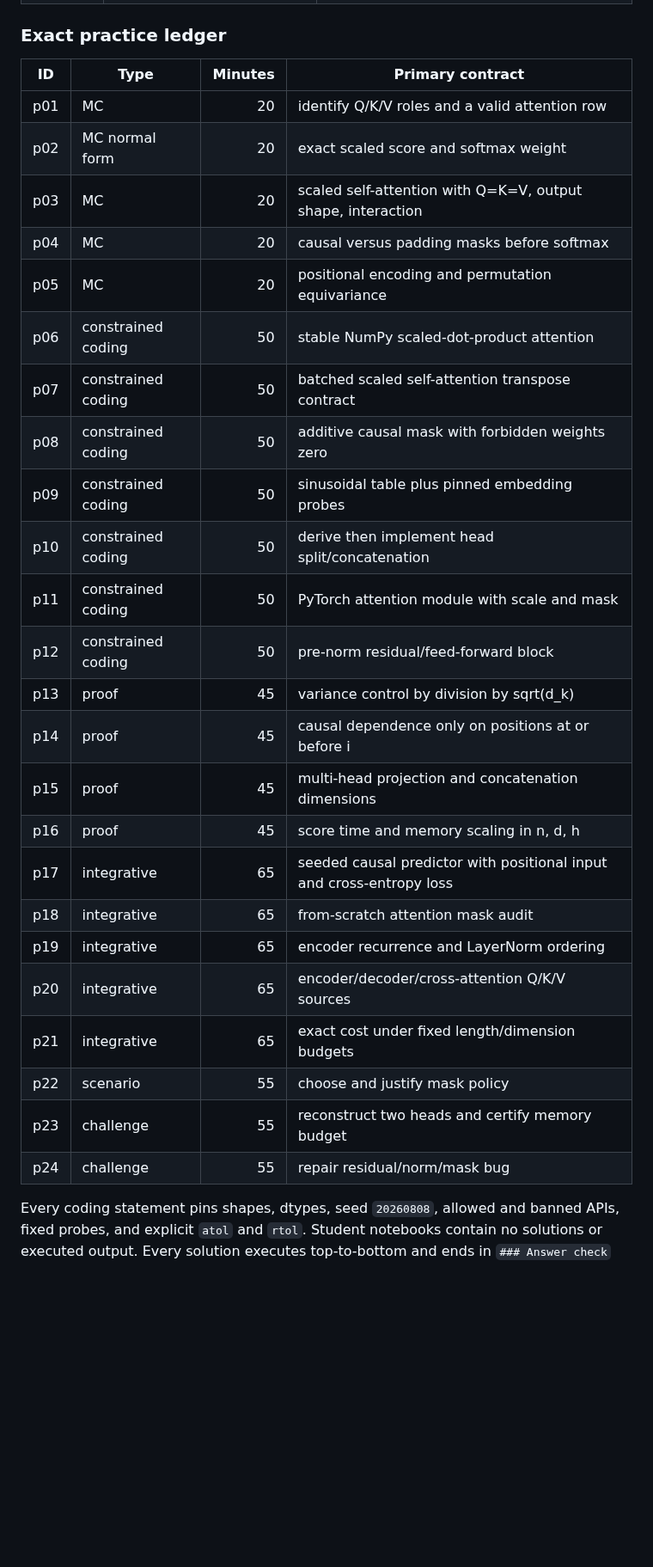
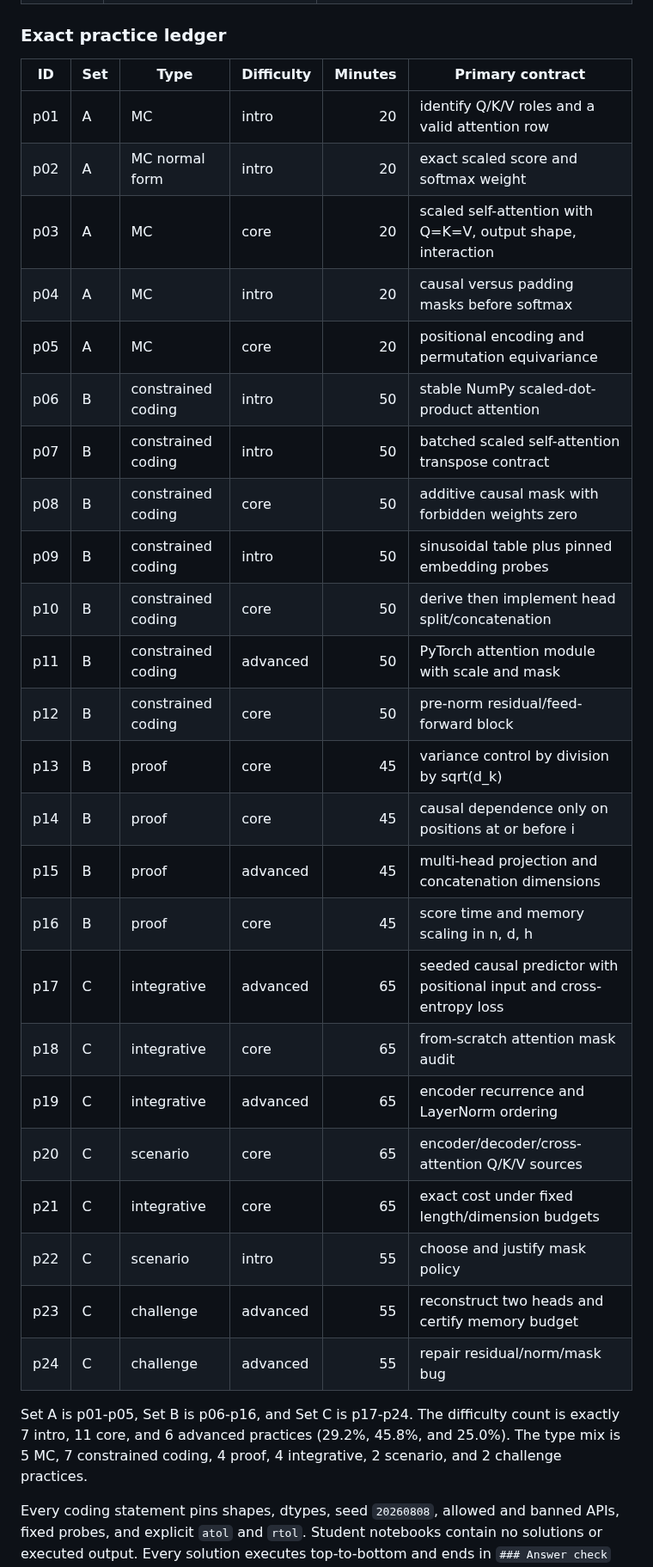
Before and after one commit to weiboz0/usaaio, a Markdown page: docs/plans/019-r2-attention-transformers.md, the part around one of its changes. Shown at 86% size. Drawn GitHub-style; blank space fills up the shorter version.

Commit message:
docs: close final Plan 019 gate findings

```diff
--- a/docs/plans/019-r2-attention-transformers.md
+++ b/docs/plans/019-r2-attention-transformers.md
@@ -166,32 +166,36 @@ The 255/275/420/325/325/60 weekly totals intentionally ramp through the derivati
 
 ### Exact practice ledger
 
-| ID | Type | Minutes | Primary contract |
-|---|---|---:|---|
-| p01 | MC | 20 | identify Q/K/V roles and a valid attention row |
-| p02 | MC normal form | 20 | exact scaled score and softmax weight |
-| p03 | MC | 20 | scaled self-attention with Q=K=V, output shape, interaction |
-| p04 | MC | 20 | causal versus padding masks before softmax |
-| p05 | MC | 20 | positional encoding and permutation equivariance |
-| p06 | constrained coding | 50 | stable NumPy scaled-dot-product attention |
-| p07 | constrained coding | 50 | batched scaled self-attention transpose contract |
-| p08 | constrained coding | 50 | additive causal mask with forbidden weights zero |
-| p09 | constrained coding | 50 | sinusoidal table plus pinned embedding probes |
-| p10 | constrained coding | 50 | derive then implement head split/concatenation |
-| p11 | constrained coding | 50 | PyTorch attention module with scale and mask |
-| p12 | constrained coding | 50 | pre-norm residual/feed-forward block |
-| p13 | proof | 45 | variance control by division by sqrt(d_k) |
-| p14 | proof | 45 | causal dependence only on positions at or before i |
-| p15 | proof | 45 | multi-head projection and concatenation dimensions |
-| p16 | proof | 45 | score time and memory scaling in n, d, h |
-| p17 | integrative | 65 | seeded causal predictor with positional input and cross-entropy loss |
-| p18 | integrative | 65 | from-scratch attention mask audit |
-| p19 | integrative | 65 | encoder recurrence and LayerNorm ordering |
-| p20 | integrative | 65 | encoder/decoder/cross-attention Q/K/V sources |
-| p21 | integrative | 65 | exact cost under fixed length/dimension budgets |
-| p22 | scenario | 55 | choose and justify mask policy |
-| p23 | challenge | 55 | reconstruct two heads and certify memory budget |
-| p24 | challenge | 55 | repair residual/norm/mask bug |
+| ID | Set | Type | Difficulty | Minutes | Primary contract |
+|---|---|---|---|---:|---|
+| p01 | A | MC | intro | 20 | identify Q/K/V roles and a valid attention row |
+| p02 | A | MC normal form | intro | 20 | exact scaled score and softmax weight |
+| p03 | A | MC | core | 20 | scaled self-attention with Q=K=V, output shape, interaction |
+| p04 | A | MC | intro | 20 | causal versus padding masks before softmax |
+| p05 | A | MC | core | 20 | positional encoding and permutation equivariance |
+| p06 | B | constrained coding | intro | 50 | stable NumPy scaled-dot-product attention |
+| p07 | B | constrained coding | intro | 50 | batched scaled self-attention transpose contract |
+| p08 | B | constrained coding | core | 50 | additive causal mask with forbidden weights zero |
+| p09 | B | constrained coding | intro | 50 | sinusoidal table plus pinned embedding probes |
+| p10 | B | constrained coding | core | 50 | derive then implement head split/concatenation |
+| p11 | B | constrained coding | advanced | 50 | PyTorch attention module with scale and mask |
+| p12 | B | constrained coding | core | 50 | pre-norm residual/feed-forward block |
+| p13 | B | proof | core | 45 | variance control by division by sqrt(d_k) |
+| p14 | B | proof | core | 45 | causal dependence only on positions at or before i |
+| p15 | B | proof | advanced | 45 | multi-head projection and concatenation dimensions |
+| p16 | B | proof | core | 45 | score time and memory scaling in n, d, h |
+| p17 | C | integrative | advanced | 65 | seeded causal predictor with positional input and cross-entropy loss |
+| p18 | C | integrative | core | 65 | from-scratch attention mask audit |
+| p19 | C | integrative | advanced | 65 | encoder recurrence and LayerNorm ordering |
+| p20 | C | scenario | core | 65 | encoder/decoder/cross-attention Q/K/V sources |
+| p21 | C | integrative | core | 65 | exact cost under fixed length/dimension budgets |
+| p22 | C | scenario | intro | 55 | choose and justify mask policy |
+| p23 | C | challenge | advanced | 55 | reconstruct two heads and certify memory budget |
+| p24 | C | challenge | advanced | 55 | repair residual/norm/mask bug |
+
+Set A is p01-p05, Set B is p06-p16, and Set C is p17-p24.
+The difficulty count is exactly 7 intro, 11 core, and 6 advanced practices (29.2%, 45.8%, and 25.0%).
+The type mix is 5 MC, 7 constrained coding, 4 proof, 4 integrative, 2 scenario, and 2 challenge practices.
 
 Every coding statement pins shapes, dtypes, seed `20260808`, allowed and banned APIs, fixed probes, and explicit `atol` and `rtol`.
 Student notebooks contain no solutions or executed output.
```
Also changed, not shown: other parts of docs/plans/019-r2-attention-transformers.md (+12 -4 lines).
